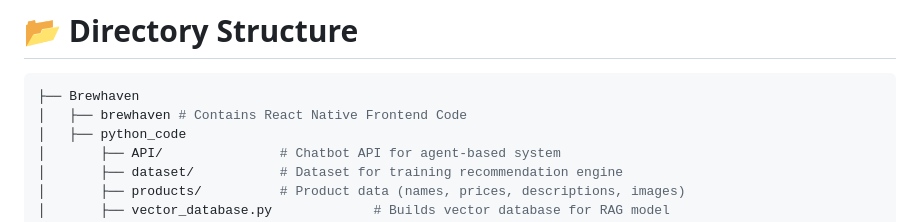
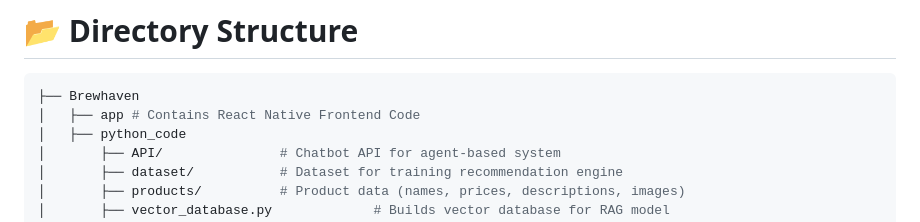
Before and after one commit to Nakul2401/BrewHaven-AI-Powered-Cafe-App, a Markdown page: README.md, the part around the change. GitHub-like rendering.

````diff
--- a/README.md
+++ b/README.md
@@ -75,7 +75,7 @@ The React Native Coffee Shop App serves as the front-end interface for customers
 # 📂 Directory Structure
 ```bash
 ├── Brewhaven
-│   ├── brewhaven # Contains React Native Frontend Code
+│   ├── app # Contains React Native Frontend Code
 │   ├── python_code
 │       ├── API/               # Chatbot API for agent-based system
 │       ├── dataset/           # Dataset for training recommendation engine
````
